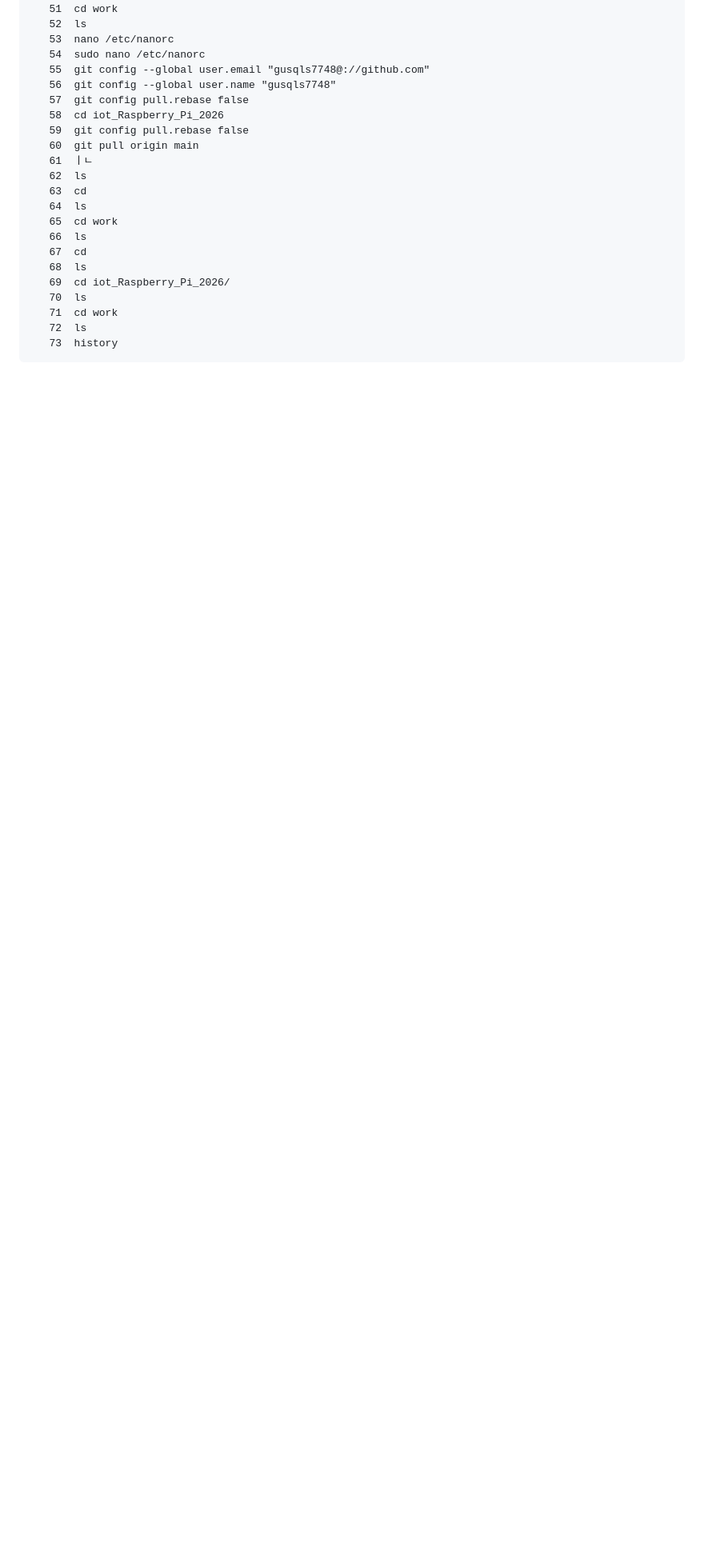
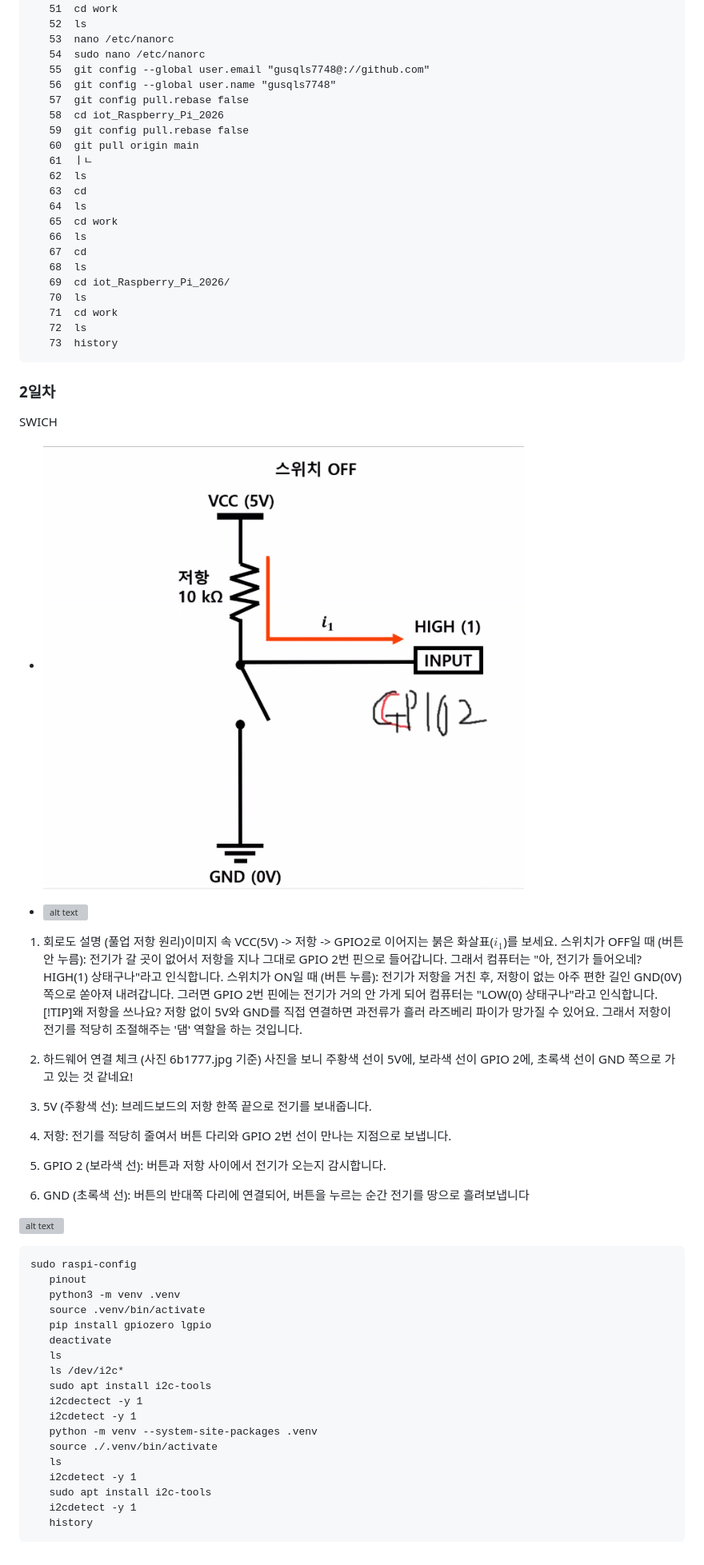
Before and after one commit to gusqls7748/iot_Raspberry_Pi_2026, a Markdown page: README.md, the part around one of its changes. Shown at 80% size. GitHub-like rendering; pictures changed too: image-20.png (added); blank space fills up the shorter version; grey boxes are pictures that could not be loaded.

Commit message:
커미ㅛ

````diff
--- a/README.md
+++ b/README.md
@@ -310,3 +307,48 @@ pinout
    72  ls
    73  history
 ```
+
+### 2일차
+
+SWICH
+
+- ![alt text](image-20.png)
+
+- ![alt text](스위치.jpg)
+
+1. 회로도 설명 (풀업 저항 원리)이미지 속 VCC(5V) -> 저항 -> GPIO2로 이어지는 붉은 화살표($i_1$)를 보세요.
+스위치가 OFF일 때 (버튼 안 누름): 전기가 갈 곳이 없어서 저항을 지나 그대로 GPIO 2번 핀으로 들어갑니다.
+그래서 컴퓨터는 "아, 전기가 들어오네? HIGH(1) 상태구나"라고 인식합니다.
+스위치가 ON일 때 (버튼 누름): 전기가 저항을 거친 후, 저항이 없는 아주 편한 길인 GND(0V) 쪽으로 쏟아져 내려갑니다.
+그러면 GPIO 2번 핀에는 전기가 거의 안 가게 되어 컴퓨터는 "LOW(0) 상태구나"라고 인식합니다.[!TIP]왜 저항을 쓰나요? 저항 없이 5V와 GND를 직접 연결하면 과전류가 흘러 라즈베리 파이가 망가질 수 있어요. 그래서 저항이 전기를 적당히 조절해주는 '댐' 역할을 하는 것입니다.
+
+3. 하드웨어 연결 체크 (사진 6b1777.jpg 기준)
+사진을 보니 주황색 선이 5V에, 보라색 선이 GPIO 2에, 초록색 선이 GND 쪽으로 가고 있는 것 같네요!
+
+ 1. 5V (주황색 선): 브레드보드의 저항 한쪽 끝으로 전기를 보내줍니다.
+ 2. 저항: 전기를 적당히 줄여서 버튼 다리와 GPIO 2번 선이 만나는 지점으로 보냅니다.
+ 3. GPIO 2 (보라색 선): 버튼과 저항 사이에서 전기가 오는지 감시합니다.
+ 4. GND (초록색 선): 버튼의 반대쪽 다리에 연결되어, 버튼을 누르는 순간 전기를 땅으로 흘려보냅니다
+
+ ![alt text](image-21.png)
+
+ ```
+ sudo raspi-config
+    pinout
+    python3 -m venv .venv
+    source .venv/bin/activate
+    pip install gpiozero lgpio
+    deactivate
+    ls
+    ls /dev/i2c*
+    sudo apt install i2c-tools
+    i2cdectect -y 1
+    i2cdetect -y 1
+    python -m venv --system-site-packages .venv
+    source ./.venv/bin/activate
+    ls
+    i2cdetect -y 1
+    sudo apt install i2c-tools
+    i2cdetect -y 1
+    history
+ ```
````
Also changed, not shown: other parts of README.md (+0 -3 lines), 2 other files.
